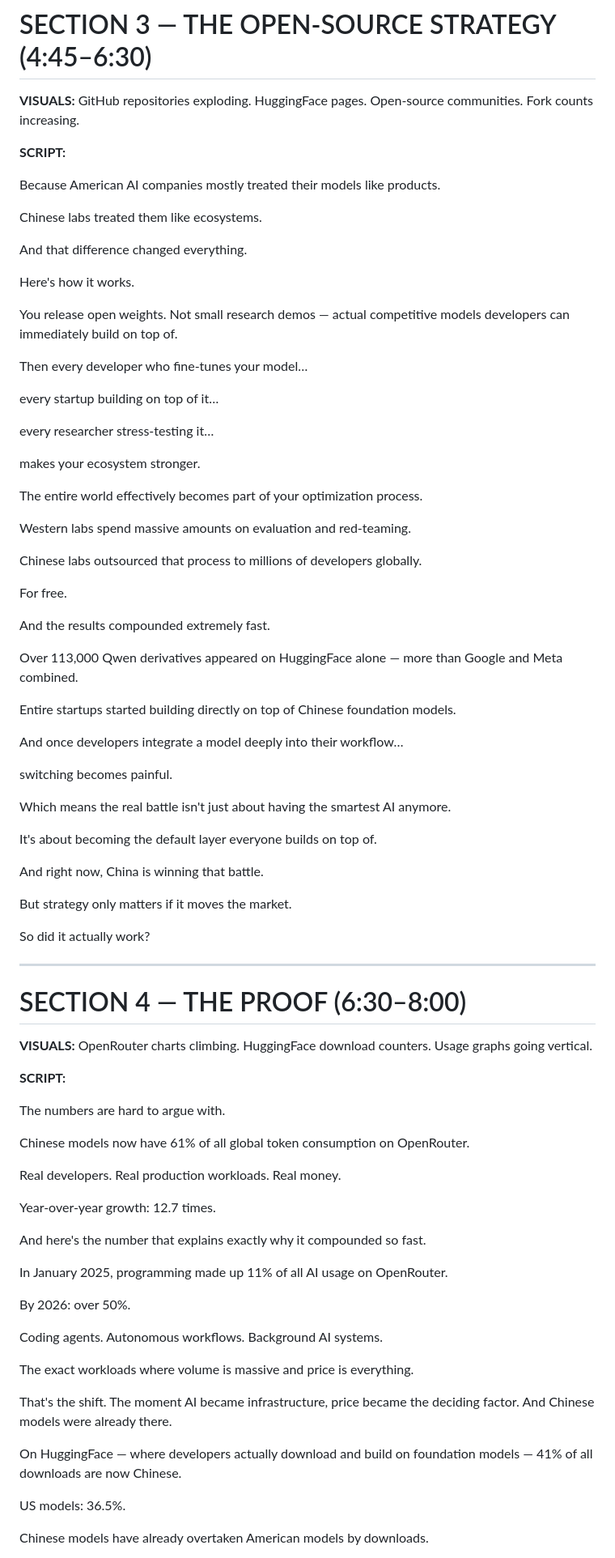
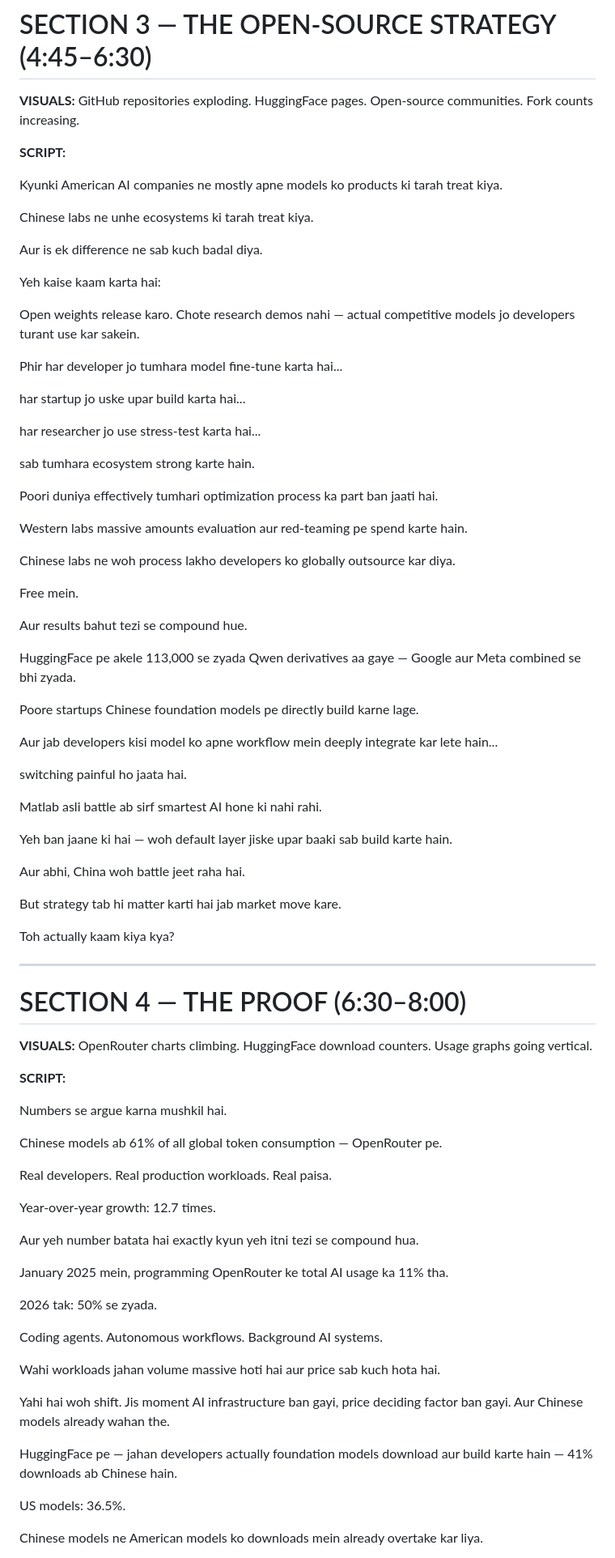
Before and after one commit to AmreetKumarkhuntia/scriptwriting, a Markdown page: China takes over AI/script.md, the part around one of its changes. Shown at 81% size. Rendered like a GitHub page.

```diff
--- a/China takes over AI/script.md
+++ b/China takes over AI/script.md
@@ -183,51 +173,51 @@ GitHub repositories exploding. HuggingFace pages. Open-source communities. Fork
 
 **SCRIPT:**
 
-Because American AI companies mostly treated their models like products.
+Kyunki American AI companies ne mostly apne models ko products ki tarah treat kiya.
 
-Chinese labs treated them like ecosystems.
+Chinese labs ne unhe ecosystems ki tarah treat kiya.
 
-And that difference changed everything.
+Aur is ek difference ne sab kuch badal diya.
 
-Here's how it works.
+Yeh kaise kaam karta hai:
 
-You release open weights. Not small research demos — actual competitive models developers can immediately build on top of.
+Open weights release karo. Chote research demos nahi — actual competitive models jo developers turant use kar sakein.
 
-Then every developer who fine-tunes your model…
+Phir har developer jo tumhara model fine-tune karta hai...
 
-every startup building on top of it…
+har startup jo uske upar build karta hai...
 
-every researcher stress-testing it…
+har researcher jo use stress-test karta hai...
 
-makes your ecosystem stronger.
+sab tumhara ecosystem strong karte hain.
 
-The entire world effectively becomes part of your optimization process.
+Poori duniya effectively tumhari optimization process ka part ban jaati hai.
 
-Western labs spend massive amounts on evaluation and red-teaming.
+Western labs massive amounts evaluation aur red-teaming pe spend karte hain.
 
-Chinese labs outsourced that process to millions of developers globally.
+Chinese labs ne woh process lakho developers ko globally outsource kar diya.
 
-For free.
+Free mein.
 
-And the results compounded extremely fast.
+Aur results bahut tezi se compound hue.
 
-Over 113,000 Qwen derivatives appeared on HuggingFace alone — more than Google and Meta combined.
+HuggingFace pe akele 113,000 se zyada Qwen derivatives aa gaye — Google aur Meta combined se bhi zyada.
 
-Entire startups started building directly on top of Chinese foundation models.
+Poore startups Chinese foundation models pe directly build karne lage.
 
-And once developers integrate a model deeply into their workflow…
+Aur jab developers kisi model ko apne workflow mein deeply integrate kar lete hain...
 
-switching becomes painful.
+switching painful ho jaata hai.
 
-Which means the real battle isn't just about having the smartest AI anymore.
+Matlab asli battle ab sirf smartest AI hone ki nahi rahi.
 
-It's about becoming the default layer everyone builds on top of.
+Yeh ban jaane ki hai — woh default layer jiske upar baaki sab build karte hain.
 
-And right now, China is winning that battle.
+Aur abhi, China woh battle jeet raha hai.
 
-But strategy only matters if it moves the market.
+But strategy tab hi matter karti hai jab market move kare.
 
-So did it actually work?
+Toh actually kaam kiya kya?
 
 ---
 
@@ -238,29 +228,29 @@ OpenRouter charts climbing. HuggingFace download counters. Usage graphs going ve
 
 **SCRIPT:**
 
-The numbers are hard to argue with.
+Numbers se argue karna mushkil hai.
 
-Chinese models now have 61% of all global token consumption on OpenRouter.
+Chinese models ab 61% of all global token consumption — OpenRouter pe.
 
-Real developers. Real production workloads. Real money.
+Real developers. Real production workloads. Real paisa.
 
 Year-over-year growth: 12.7 times.
 
-And here's the number that explains exactly why it compounded so fast.
+Aur yeh number batata hai exactly kyun yeh itni tezi se compound hua.
 
-In January 2025, programming made up 11% of all AI usage on OpenRouter.
+January 2025 mein, programming OpenRouter ke total AI usage ka 11% tha.
 
-By 2026: over 50%.
+2026 tak: 50% se zyada.
 
 Coding agents. Autonomous workflows. Background AI systems.
 
-The exact workloads where volume is massive and price is everything.
+Wahi workloads jahan volume massive hoti hai aur price sab kuch hota hai.
 
-That's the shift. The moment AI became infrastructure, price became the deciding factor. And Chinese models were already there.
+Yahi hai woh shift. Jis moment AI infrastructure ban gayi, price deciding factor ban gayi. Aur Chinese models already wahan the.
 
-On HuggingFace — where developers actually download and build on foundation models — 41% of all downloads are now Chinese.
+HuggingFace pe — jahan developers actually foundation models download aur build karte hain — 41% downloads ab Chinese hain.
 
 US models: 36.5%.
 
-Chinese models have already overtaken American models by downloads.
+Chinese models ne American models ko downloads mein already overtake kar liya.
 
```
Also changed, not shown: other parts of China takes over AI/script.md (+108 -120 lines).
